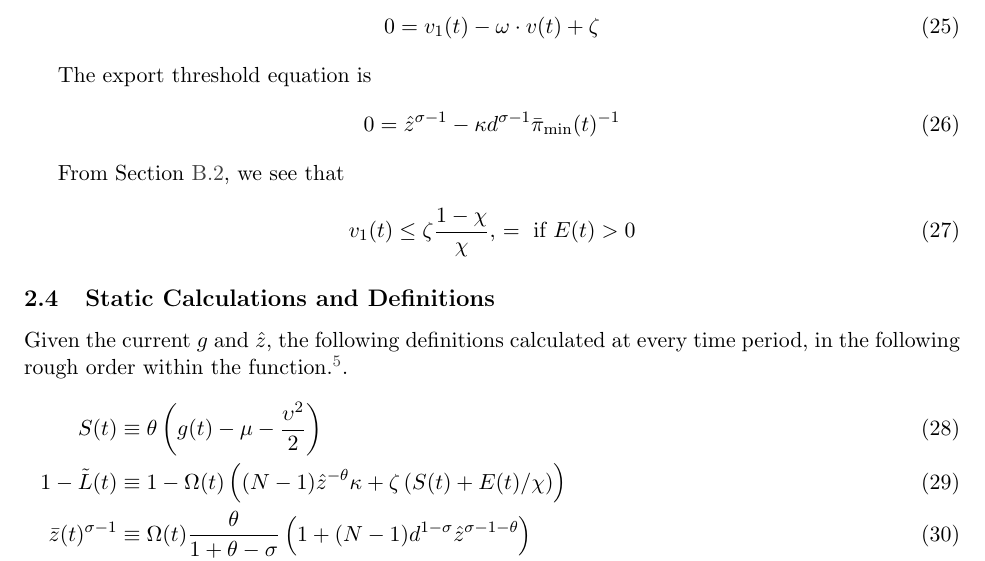
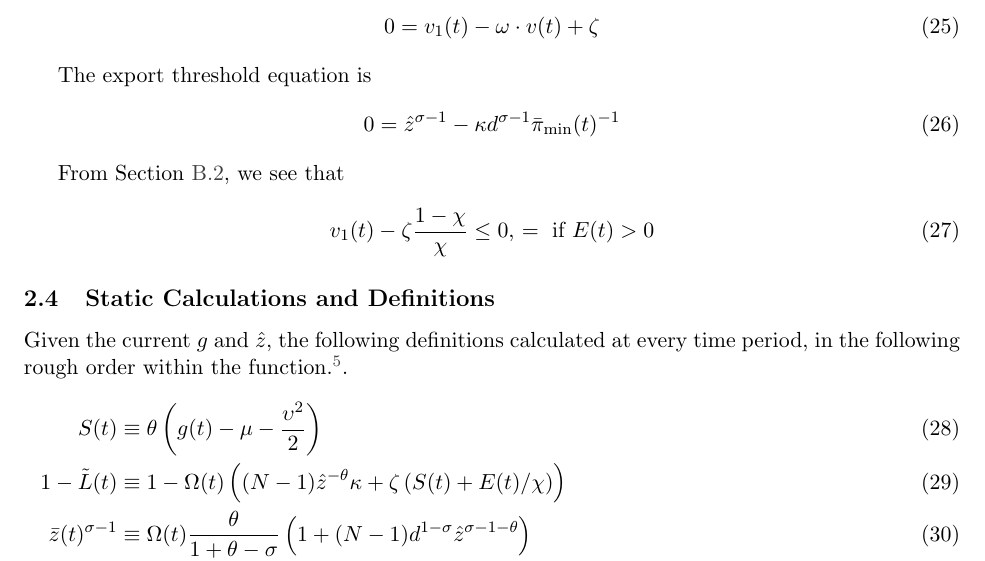
Before and after one commit to jlperla/PerlaTonettiWaugh.jl, a LaTeX document (docs/numerical_algorithm.tex): part of page 4 of 15, cut so that both start at the same text. Compiled offline with pdfLaTeX.

Commit message:
Small change in organization of free entry

```diff
--- a/docs/numerical_algorithm.tex
+++ b/docs/numerical_algorithm.tex
@@ -147,7 +147,7 @@ The export threshold equation is
 
 From \cref{sec:free-entry}, we see that
 \begin{align}
-	v_1(t) &\leq \zeta \frac{1-\chi}{\chi},\, = \text{ if } E(t) > 0
+	v_1(t) -  \zeta \frac{1-\chi}{\chi} &\leq 0,\, = \text{ if } E(t) > 0
 \end{align}
 
 
```
